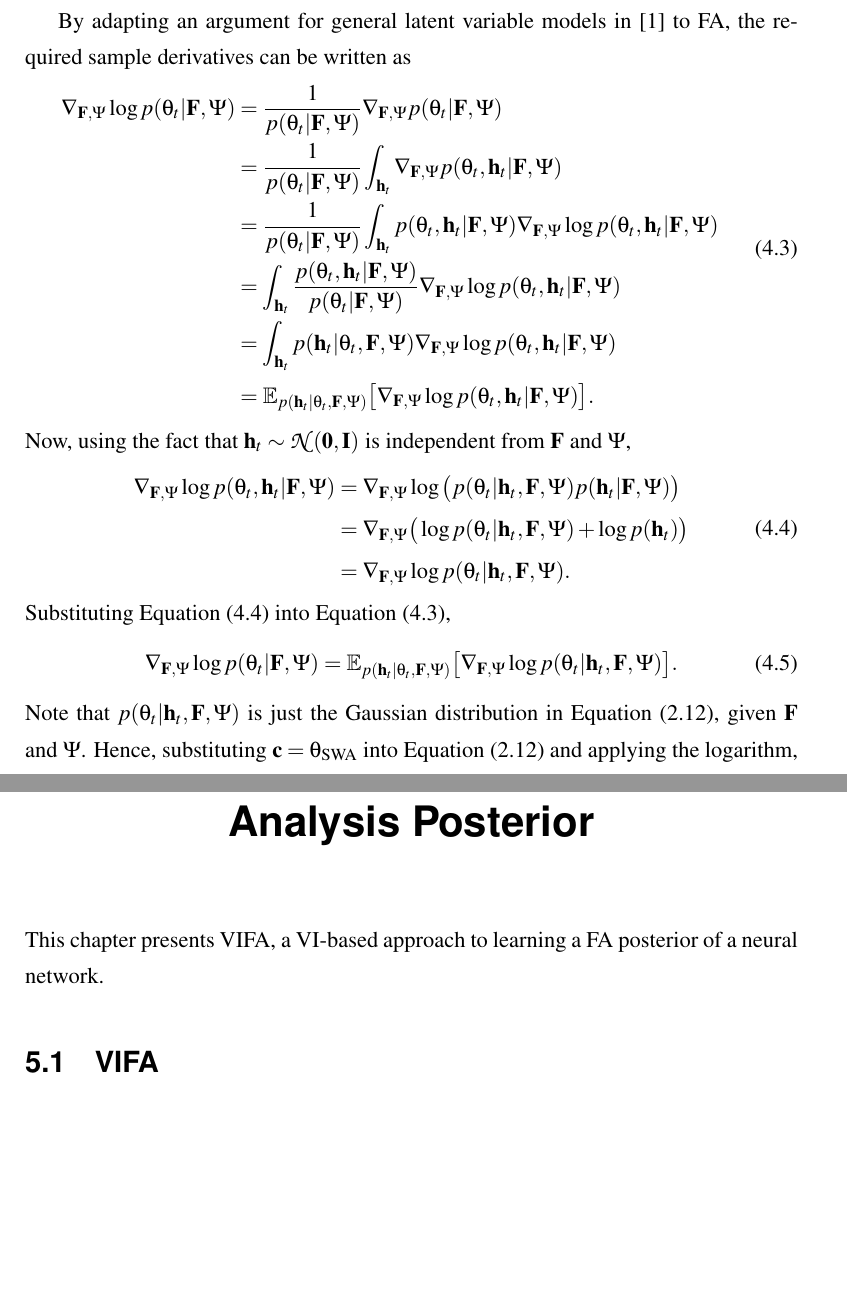
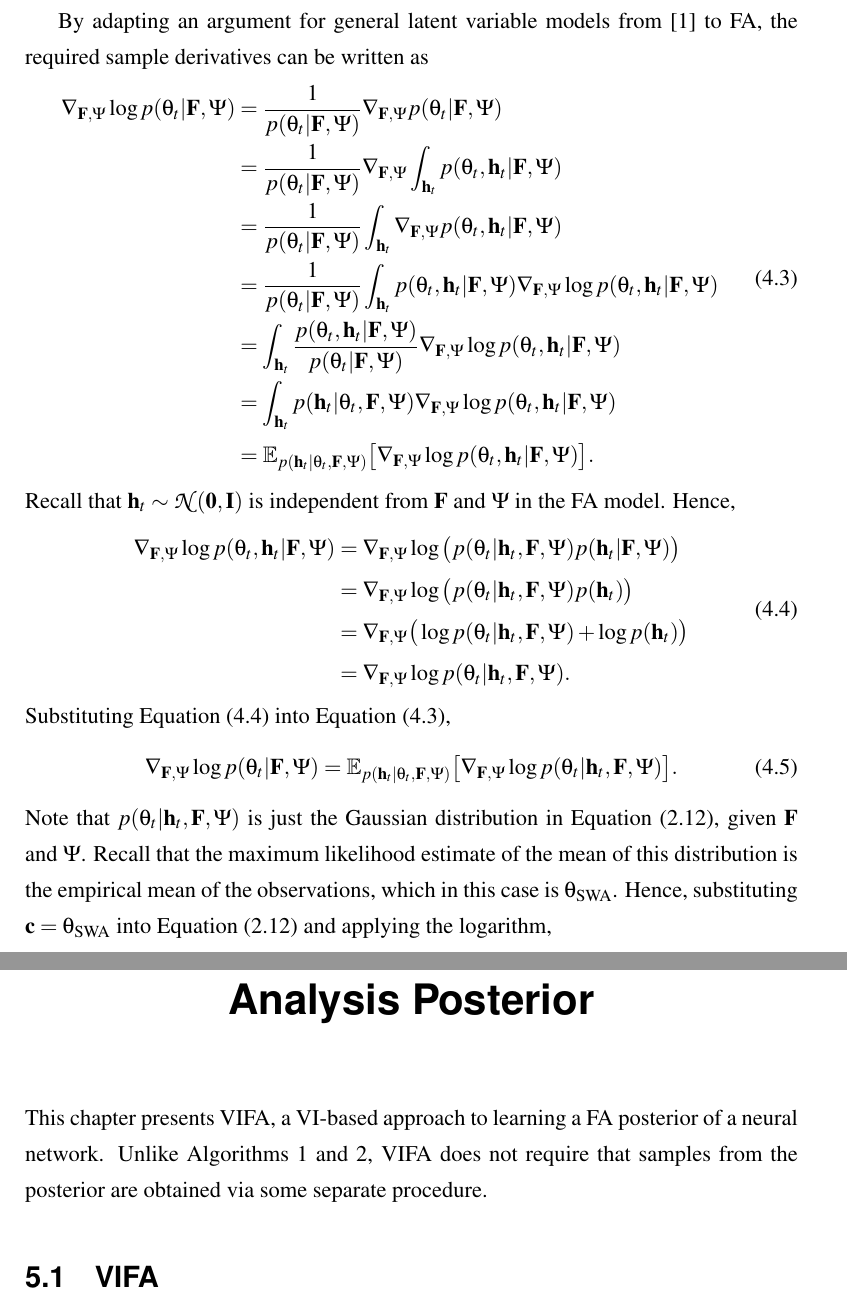
Before and after one commit to ayeright/swafa, a LaTeX thesis (thesis/main.tex): two parts of pages 18 and 30 of 63, joined at a grey line, cut so that both start at the same text, the shorter picture padded with empty space. Compiled offline with pdfLaTeX.

Commit message:
minor adjustments to online FA chapter

```diff
--- a/thesis/main.tex
+++ b/thesis/main.tex
@@ -373,12 +373,12 @@ The partial derivatives of the log-likelihood with respect to $\matr{F}$ and $\P
 \end{equation}
 Computing $\nabla_{\matr{F}, \Psi} L(\matr{F}, \Psi)$ in full would require a pass over all observations, $\theta_1, \theta_2, \dots, \theta_T$. However, a stochastic gradient algorithm can be used instead, as long as the expectation of the sample derivatives is proportional to $\nabla_{\matr{F}, \Psi} L(\matr{F}, \Psi)$. By using the $\nabla_{\matr{F}, \Psi} \log p(\theta_t | \matr{F}, \Psi)$ as the sample derivatives, this condition clearly holds. Hence, as long as the partial derivatives $\nabla_{\matr{F}, \Psi} \log p(\theta_t | \matr{F}, \Psi)$ can be computed efficiently, they can be used in conjunction with SGD or any of its variants to optimise $\matr{F}$ and $\Psi$ online \cite{brownlie2021}.
 
-By adapting an argument for general latent variable models in \cite{barber2007} to FA, the required sample derivatives can be written as
+By adapting an argument for general latent variable models from \cite{barber2007} to FA, the required sample derivatives can be written as
 \begin{align}\label{eqn:grad_log_likelihood}
 \begin{split}
 	\nabla_{\matr{F}, \Psi} \log p(\theta_t | \matr{F}, \Psi)
 	& = \frac{1}{p(\theta_t | \matr{F}, \Psi)} \nabla_{\matr{F}, \Psi} p(\theta_t | \matr{F}, \Psi) \\
-	%& = \frac{1}{p(\theta_t | \matr{F}, \Psi)} \nabla_{\matr{F}, \Psi} \int_{\matr{h}_t} p(\theta_t, \matr{h}_t | \matr{F}, \Psi) \\
+	& = \frac{1}{p(\theta_t | \matr{F}, \Psi)} \nabla_{\matr{F}, \Psi} \int_{\matr{h}_t} p(\theta_t, \matr{h}_t | \matr{F}, \Psi) \\
 	& = \frac{1}{p(\theta_t | \matr{F}, \Psi)} \int_{\matr{h}_t} \nabla_{\matr{F}, \Psi} p(\theta_t, \matr{h}_t | \matr{F}, \Psi) \\
 	& = \frac{1}{p(\theta_t | \matr{F}, \Psi)} \int_{\matr{h}_t} p(\theta_t, \matr{h}_t | \matr{F}, \Psi) \nabla_{\matr{F}, \Psi} \log p(\theta_t, \matr{h}_t | \matr{F}, \Psi) \\
 	& = \int_{\matr{h}_t} \frac{p(\theta_t, \matr{h}_t | \matr{F}, \Psi)}{p(\theta_t | \matr{F}, \Psi)} \nabla_{\matr{F}, \Psi} \log p(\theta_t, \matr{h}_t | \matr{F}, \Psi) \\
@@ -387,12 +387,12 @@ By adapting an argument for general latent variable models in \cite{barber2007}
 \end{split}
 \end{align}
 %This is as far as the derivation in \cite{barber2007} goes. However, given the form of the FA model, it is possible to manipulate the sample derivatives further. In particular,
-Now, using the fact that $\matr{h}_t \sim \mathcal{N}(\matr{0}, \matr{I})$ is independent from $\matr{F}$ and $\Psi$,
+Recall that $\matr{h}_t \sim \mathcal{N}(\matr{0}, \matr{I})$ is independent from $\matr{F}$ and $\Psi$ in the FA model. Hence,
 \begin{align}\label{eqn:grad_log_complete_likelihood}
 \begin{split}
 	\nabla_{\matr{F}, \Psi} \log p(\theta_t, \matr{h}_t | \matr{F}, \Psi)
 	& = \nabla_{\matr{F}, \Psi} \log \big(p(\theta_t | \matr{h}_t, \matr{F}, \Psi)p(\matr{h}_t | \matr{F}, \Psi)\big) \\
-	%& = \nabla_{\matr{F}, \Psi} \log \big(p(\theta_t | \matr{h}_t, \matr{F}, \Psi)p(\matr{h}_t)\big) \\
+	& = \nabla_{\matr{F}, \Psi} \log \big(p(\theta_t | \matr{h}_t, \matr{F}, \Psi)p(\matr{h}_t)\big) \\
 	& = \nabla_{\matr{F}, \Psi} \big( \log p(\theta_t | \matr{h}_t, \matr{F}, \Psi) + \log p(\matr{h}_t)\big) \\
 	& = \nabla_{\matr{F}, \Psi} \log p(\theta_t | \matr{h}_t, \matr{F}, \Psi).
 \end{split}
@@ -402,7 +402,7 @@ Substituting Equation (\ref{eqn:grad_log_complete_likelihood}) into Equation (\r
 	\nabla_{\matr{F}, \Psi} \log p(\theta_t | \matr{F}, \Psi)
 	= \E_{p(\matr{h}_t | \theta_t, \matr{F}, \Psi)} \big[ \nabla_{\matr{F}, \Psi} \log p(\theta_t | \matr{h}_t, \matr{F}, \Psi) \big].
 \end{equation}
-Note that $p(\theta_t | \matr{h}_t, \matr{F}, \Psi)$ is just the Gaussian distribution in Equation (\ref{eqn:fa_cond_dist}), given $\matr{F}$ and $\Psi$. Hence, substituting $\matr{c} = \theta_{\text{SWA}}$ into Equation (\ref{eqn:fa_cond_dist}) and applying the logarithm,
+Note that $p(\theta_t | \matr{h}_t, \matr{F}, \Psi)$ is just the Gaussian distribution in Equation (\ref{eqn:fa_cond_dist}), given $\matr{F}$ and $\Psi$. Recall that the maximum likelihood estimate of the mean of this distribution is the empirical mean of the observations, which in this case is $\theta_{\text{SWA}}$. Hence, substituting $\matr{c} = \theta_{\text{SWA}}$ into Equation (\ref{eqn:fa_cond_dist}) and applying the logarithm,
 \begin{align}\label{eqn:log_fa_cond_dist}
 \begin{split}
 	\log p(\theta_t | \matr{h}_t, \matr{F}, \Psi)
@@ -739,11 +739,9 @@ Given the positive results from these synthetic experiments, online EM would app
 
 \chapter{Variational Inference with a Factor Analysis Posterior}\label{ch:vifa}
 
-This chapter presents VIFA, a VI-based approach to learning a FA posterior of a neural network.
+This chapter presents VIFA, a VI-based approach to learning a FA posterior of a neural network. Unlike Algorithms \ref{alg:gradient_fa} and \ref{alg:online_em}, VIFA does not require that samples from the posterior are obtained via some separate procedure.
 
 \section{VIFA}
-
-%Algorithms \ref{alg:gradient_fa} and \ref{alg:online_em} both assume that samples from the true posterior can be obtained via some separate procedure. This chapter presents an alternative method based on VI which learns a FA posterior directly.
 
 In Section \ref{sec:vi}, a general VI algorithm was outlined for learning an approximate Gaussian posterior of the parameter vector of a neural network. Suppose that the approximate posterior is a FA model. That is, $q(\theta) = \mathcal{N}\big(\matr{c}, \matr{FF}^{\intercal} + \Psi\big)$ for some $\matr{c} \in \R^D$, $\matr{F} \in \R^{D \times K}$ and $D \times D$ diagonal matrix $\Psi$. Then the gradient of the VI objective in Equation (\ref{eqn:vi_objective}) becomes
 \begin{equation}\label{eqn:vi_fa_derivatives}
```
Also changed, not shown: thesis/main.pdf, thesis/main.tex (18 more changed lines).
